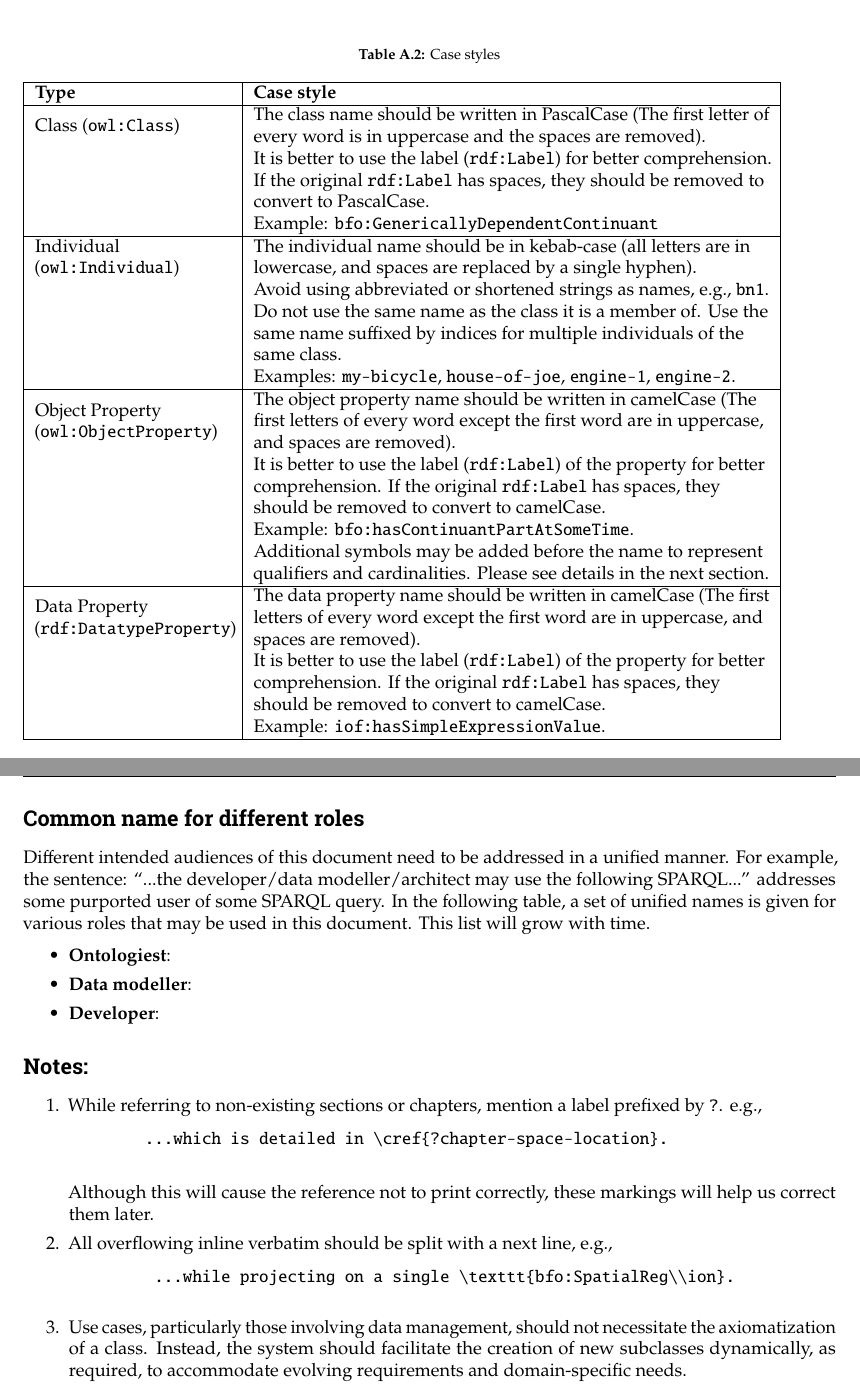
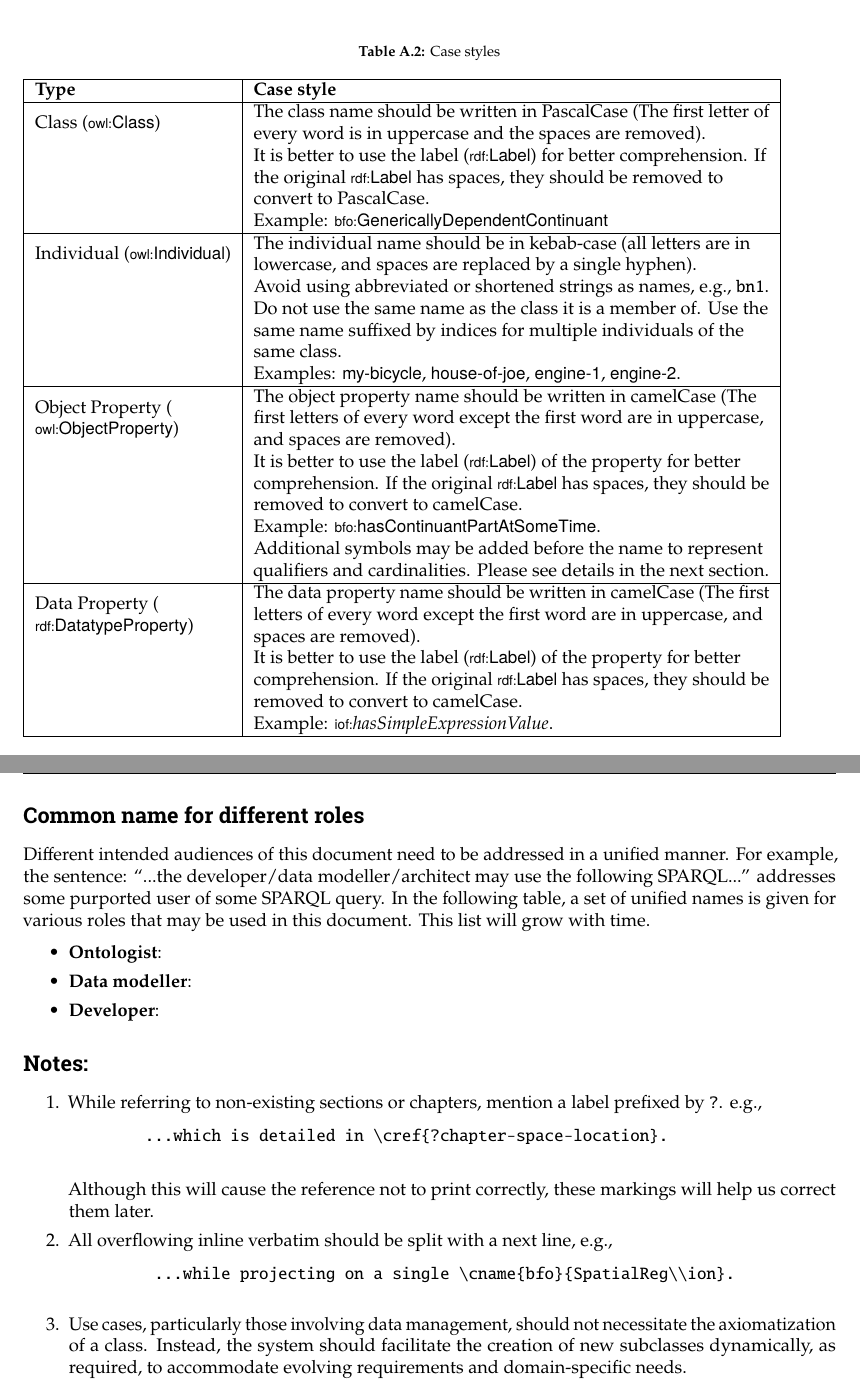
Before and after one commit to iofoundry/IOF-Core-Pattern-v2, a LaTeX thesis (report.tex, which reads appendix/instructions.tex): two parts of pages 61 and 62 of 65, joined at a grey line, cut so that both start at the same text. Compiled offline with pdfLaTeX.

Commit message:
Updates from Overleaf

```diff
--- a/appendix/instructions.tex
+++ b/appendix/instructions.tex
@@ -110,27 +110,27 @@ Individual             & ns1             & Mauve \#76608A                     &
 \hline
 \textbf{Type} & \textbf{Case style} \\ \hline
 
-Class (\texttt{owl:Class}) &
+Class (\cname{owl}{Class}) &
 The class name should be written in PascalCase (The first letter of every word is in uppercase and the spaces are removed). \\
-& It is better to use the label (\texttt{rdf:Label}) for better comprehension. If the original \texttt{rdf:Label} has spaces, they should be removed to convert to PascalCase. \\
-& Example: \texttt{bfo:GenericallyDependentContinuant} \\ \hline
+& It is better to use the label (\anno{rdf}{Label}) for better comprehension. If the original \anno{rdf}{Label} has spaces, they should be removed to convert to PascalCase. \\
+& Example: \cname{bfo}{GenericallyDependentContinuant} \\ \hline
 
-Individual (\texttt{owl:Individual}) &
+Individual (\cname{owl}{Individual}) &
 The individual name should be in kebab-case (all letters are in lowercase, and spaces are replaced by a single hyphen). \\
 & Avoid using abbreviated or shortened strings as names, e.g., \texttt{bn1}. \\
 & Do not use the same name as the class it is a member of. Use the same name suffixed by indices for multiple individuals of the same class. \\
-& Examples: \texttt{my-bicycle}, \texttt{house-of-joe}, \texttt{engine-1}, \texttt{engine-2}. \\ \hline
+& Examples: \ind{}{my-bicycle}, \ind{}{house-of-joe}, \ind{}{engine-1}, \ind{}{engine-2}. \\ \hline
 
-Object Property (\texttt{owl:ObjectProperty}) &
+Object Property (\cname{owl}{ObjectProperty}) &
 The object property name should be written in camelCase (The first letters of every word except the first word are in uppercase, and spaces are removed). \\
-& It is better to use the label (\texttt{rdf:Label}) of the property for better comprehension. If the original \texttt{rdf:Label} has spaces, they should be removed to convert to camelCase. \\
-& Example: \texttt{bfo:hasContinuantPartAtSomeTime}. \\
+& It is better to use the label (\anno{rdf}{Label}) of the property for better comprehension. If the original \anno{rdf}{Label} has spaces, they should be removed to convert to camelCase. \\
+& Example: \cname{bfo}{hasContinuantPartAtSomeTime}. \\
 & Additional symbols may be added before the name to represent qualifiers and cardinalities. Please see details in the next section. \\ \hline
 
-Data Property (\texttt{rdf:DatatypeProperty}) &
+Data Property (\cname{rdf}{DatatypeProperty}) &
 The data property name should be written in camelCase (The first letters of every word except the first word are in uppercase, and spaces are removed). \\
-& It is better to use the label (\texttt{rdf:Label}) of the property for better comprehension. If the original \texttt{rdf:Label} has spaces, they should be removed to convert to camelCase. \\
-& Example: \texttt{iof:hasSimpleExpressionValue}. \\ \hline
+& It is better to use the label (\anno{rdf}{Label}) of the property for better comprehension. If the original \anno{rdf}{Label} has spaces, they should be removed to convert to camelCase. \\
+& Example: \dpname{iof}{hasSimpleExpressionValue}. \\ \hline
 
 \end{tabular}
 \end{table}
@@ -141,7 +141,7 @@ The data property name should be written in camelCase (The first letters of ever
 Different intended audiences of this document need to be addressed in a unified manner. For example, the sentence: ``...the developer/data modeller/architect may use the following SPARQL...'' addresses some purported user of some SPARQL query. In the following table, a set of unified names is given for various roles that may be used in this document. This list will grow with time.
 
 \begin{itemize}
-    \item \textbf{Ontologiest}:
+    \item \textbf{Ontologist}:
     \item \textbf{Data modeller}:
     \item \textbf{Developer}:
 \end{itemize}
@@ -157,7 +157,7 @@ Different intended audiences of this document need to be addressed in a unified
 
     \item All overflowing inline verbatim should be split with a next line, e.g.,
     \begin{verbatim}
-         ...while projecting on a single \texttt{bfo:SpatialReg\\ion}.
+         ...while projecting on a single \cname{bfo}{SpatialReg\\ion}.
     \end{verbatim}
 
     \item  Use cases, particularly those involving data management, should not necessitate the axiomatization of a class. Instead, the system should facilitate the creation of new subclasses dynamically, as required, to accommodate evolving requirements and domain-specific needs.
--- a/report.tex
+++ b/report.tex
@@ -71,6 +71,10 @@
     \textsl{#2}%
 }
 \newcommand{\ind}[2]{%
+    \nsprefix{#1}%
+    \textsf{#2}%
+}
+\newcommand{\anno}[2]{%
     \nsprefix{#1}%
     \textsf{#2}%
 }
```
Also changed, not shown: appendix/instructions.tex (2 more changed lines).
